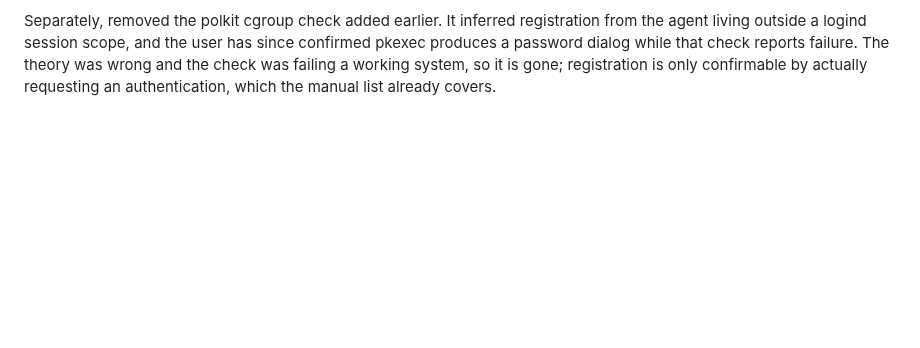
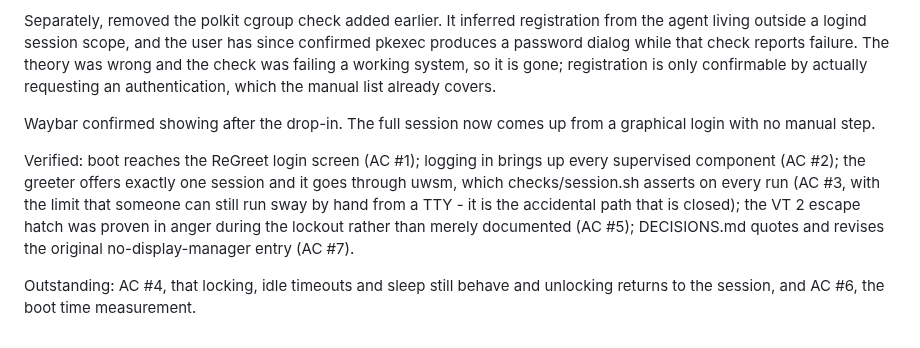
Before and after one commit to vincemaina/arch, a Markdown page: backlog/tasks/task-15 - Auto-start-sway-on-login-and-trim-boot-time.md, the part around one of its changes. Rendered like a GitHub page; blank space fills up the shorter version.

```diff
--- a/backlog/tasks/task-15 - Auto-start-sway-on-login-and-trim-boot-time.md
+++ b/backlog/tasks/task-15 - Auto-start-sway-on-login-and-trim-boot-time.md
@@ -103,4 +103,10 @@ uwsm orders graphical-session.target after wayland-session@sway.target. Waybar p
 Fixed with a drop-in at waybar.service.d rather than copying the unit, so ExecStart, the SIGUSR2 reload and Restart=on-failure stay as packaged. Empty assignments reset the inherited lists before the compositor target is set.
 
 Separately, removed the polkit cgroup check added earlier. It inferred registration from the agent living outside a logind session scope, and the user has since confirmed pkexec produces a password dialog while that check reports failure. The theory was wrong and the check was failing a working system, so it is gone; registration is only confirmable by actually requesting an authentication, which the manual list already covers.
+
+Waybar confirmed showing after the drop-in. The full session now comes up from a graphical login with no manual step.
+
+Verified: boot reaches the ReGreet login screen (AC #1); logging in brings up every supervised component (AC #2); the greeter offers exactly one session and it goes through uwsm, which checks/session.sh asserts on every run (AC #3, with the limit that someone can still run sway by hand from a TTY - it is the accidental path that is closed); the VT 2 escape hatch was proven in anger during the lockout rather than merely documented (AC #5); DECISIONS.md quotes and revises the original no-display-manager entry (AC #7).
+
+Outstanding: AC #4, that locking, idle timeouts and sleep still behave and unlocking returns to the session, and AC #6, the boot time measurement.
 <!-- SECTION:NOTES:END -->
```
Also changed, not shown: other parts of backlog/tasks/task-15 - Auto-start-sway-on-login-and-trim-boot-time.md (+6 -6 lines).
